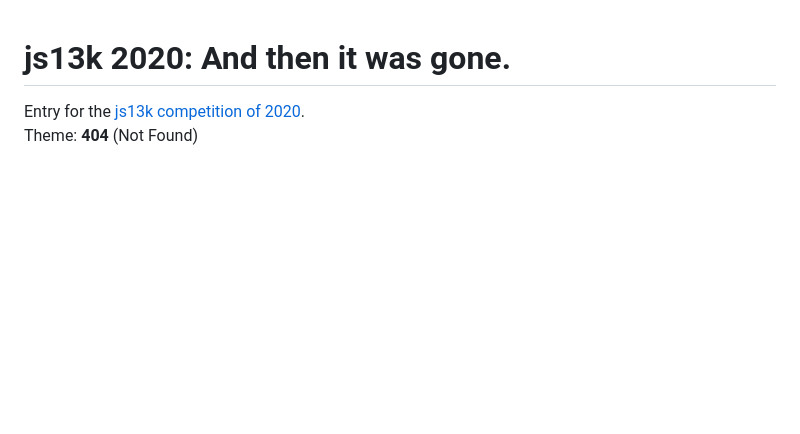
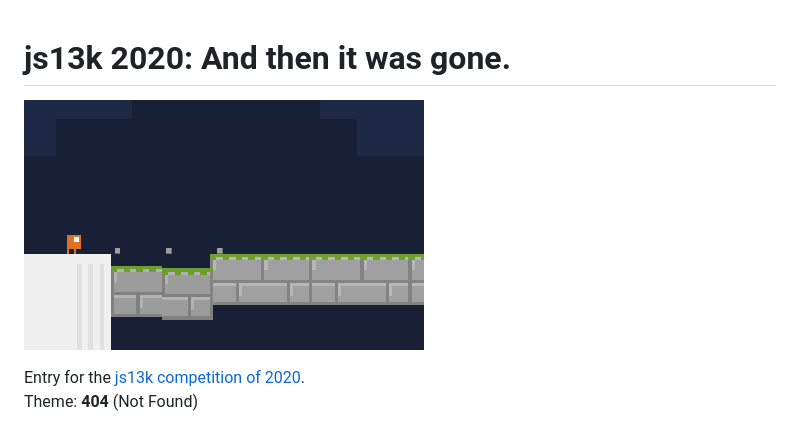
Before and after one commit to sebadorn/js13k-2020-404, a Markdown page: README.md, the part around the change. GitHub-like rendering; pictures changed too: thumb_400x250.png (added); blank space fills up the shorter version.

Commit message:
Added thumbnails used in submission.

```diff
--- a/README.md
+++ b/README.md
@@ -1,4 +1,6 @@
 # js13k 2020: And then it was gone.
+
+![Screenshot from the game.](thumb_400x250.png?raw=true)
 
 Entry for the [js13k competition of 2020](https://2020.js13kgames.com/).
 Theme: **404** (Not Found)
```
Also changed, not shown: thumb_160x160.png (added).
